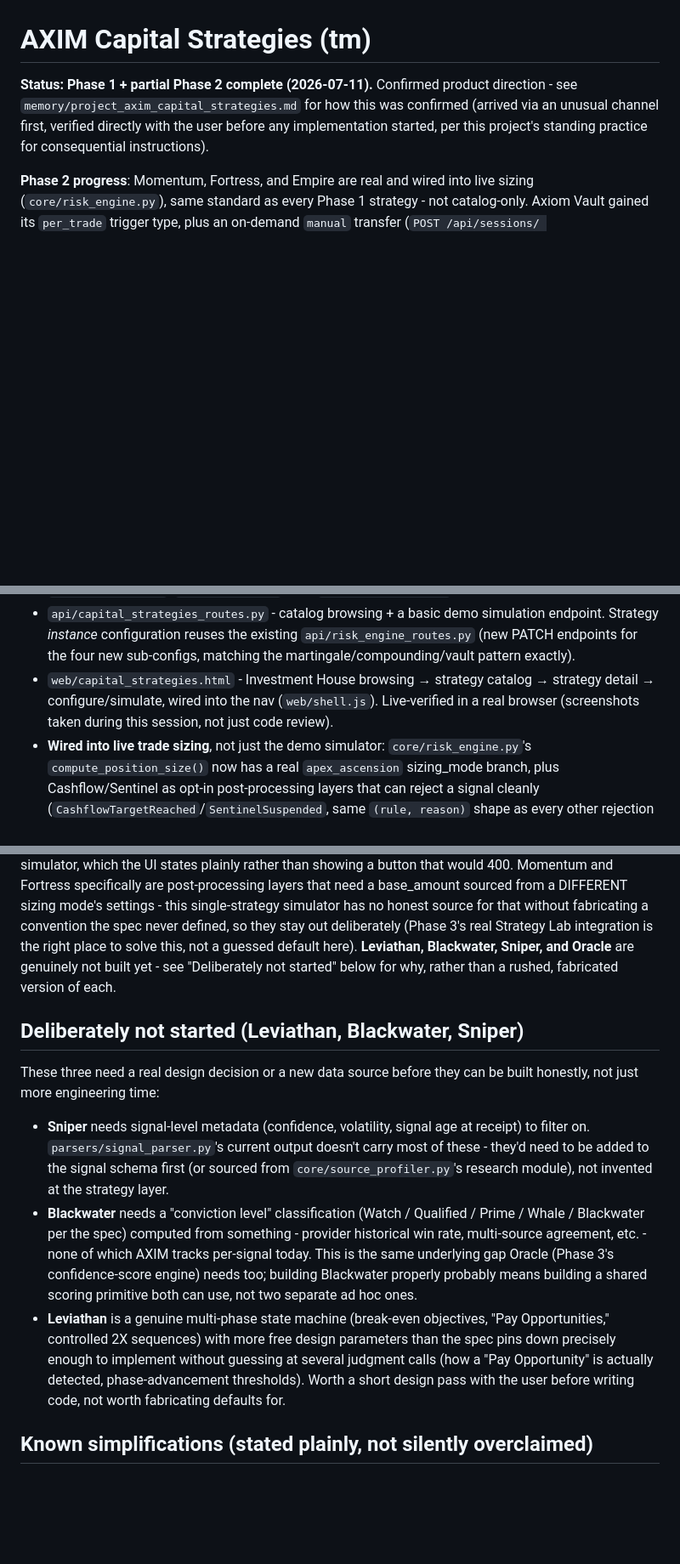
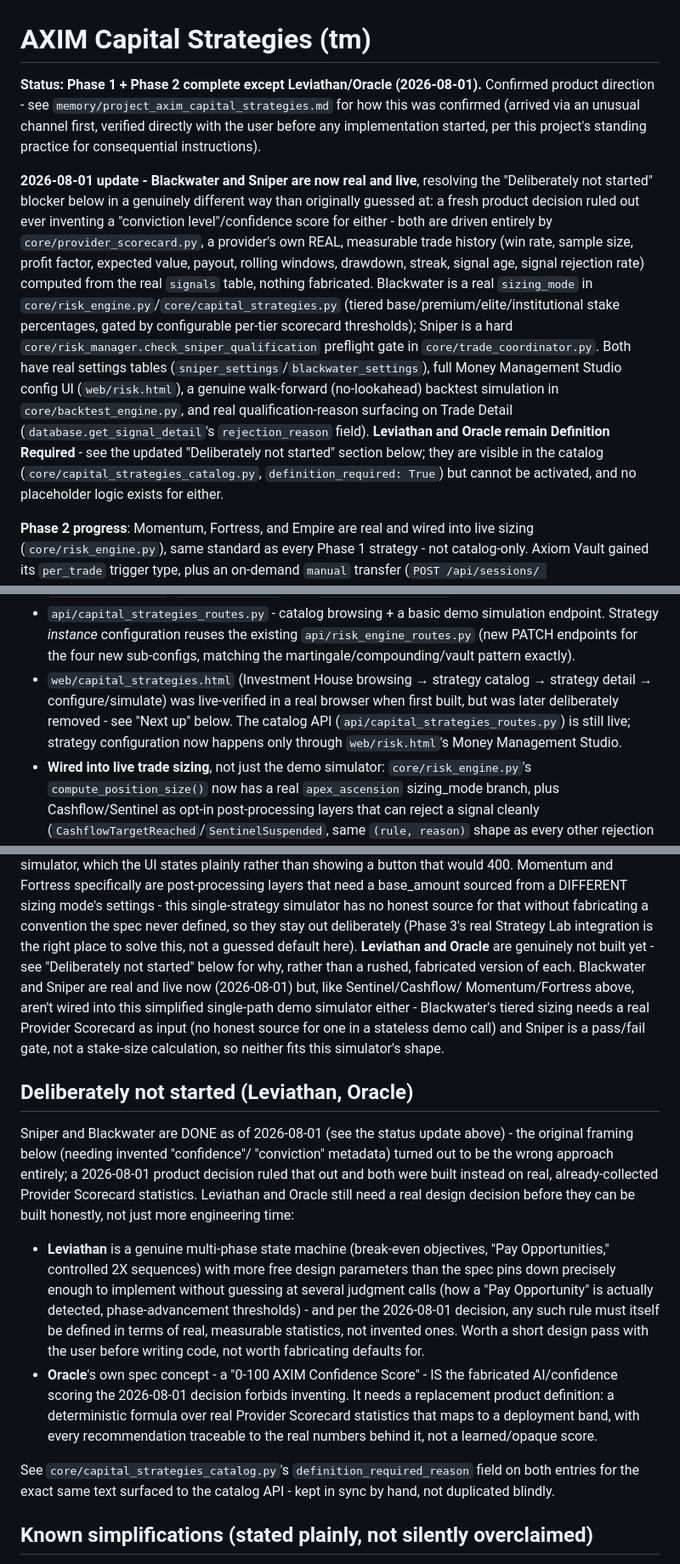
Before and after one commit to jcmorbux-crypto/AXIM, a Markdown page: docs/AXIM_CAPITAL_STRATEGIES.md, 3 parts joined by grey strips. Shown at 85% size. Drawn GitHub-style; blank space fills up the shorter version.

Commit message:
docs: update AXIM_CAPITAL_STRATEGIES.md - Blackwater/Sniper done, only Leviathan/Oracle remain blocked
The doc's "Deliberately not started" section predated this session's
work and still described Blackwater/Sniper as blocked on invented
confidence/conviction metadata that was never built. Corrected to
reflect the real resolution: a 2026-08-01 product decision ruled out
ever fabricating a confidence score, and both were built instead on
core/provider_scorecard.py's real, measurable per-provider statistics.
Also corrected a stale claim that web/capital_strategies.html is wired
into the nav (removed by a later session, per memory/
project_axim_capital_strategies.md) and pointed at core/
capital_strategies_catalog.py's definition_required_reason field as the
authoritative, kept-in-sync explanation for why Leviathan/Oracle still
can't be built without a real product decision.

Co-Authored-By: Claude Sonnet 5 <noreply@anthropic.com>

```diff
--- a/docs/AXIM_CAPITAL_STRATEGIES.md
+++ b/docs/AXIM_CAPITAL_STRATEGIES.md
@@ -1,10 +1,34 @@
 # AXIM Capital Strategies (tm)
 
-**Status: Phase 1 + partial Phase 2 complete (2026-07-11).** Confirmed
-product direction - see `memory/project_axim_capital_strategies.md` for
-how this was confirmed (arrived via an unusual channel first, verified
+**Status: Phase 1 + Phase 2 complete except Leviathan/Oracle (2026-08-01).**
+Confirmed product direction - see `memory/project_axim_capital_strategies.md`
+for how this was confirmed (arrived via an unusual channel first, verified
 directly with the user before any implementation started, per this
 project's standing practice for consequential instructions).
+
+**2026-08-01 update - Blackwater and Sniper are now real and live**,
+resolving the "Deliberately not started" blocker below in a genuinely
+different way than originally guessed at: a fresh product decision ruled
+out ever inventing a "conviction level"/confidence score for either -
+both are driven entirely by `core/provider_scorecard.py`, a provider's
+own REAL, measurable trade history (win rate, sample size, profit
+factor, expected value, payout, rolling windows, drawdown, streak,
+signal age, signal rejection rate) computed from the real `signals`
+table, nothing fabricated. Blackwater is a real `sizing_mode` in
+`core/risk_engine.py`/`core/capital_strategies.py` (tiered
+base/premium/elite/institutional stake percentages, gated by
+configurable per-tier scorecard thresholds); Sniper is a hard
+`core/risk_manager.check_sniper_qualification` preflight gate in
+`core/trade_coordinator.py`. Both have real settings tables
+(`sniper_settings`/`blackwater_settings`), full Money Management Studio
+config UI (`web/risk.html`), a genuine walk-forward (no-lookahead)
+backtest simulation in `core/backtest_engine.py`, and real
+qualification-reason surfacing on Trade Detail
+(`database.get_signal_detail`'s `rejection_reason` field). **Leviathan
+and Oracle remain Definition Required** - see the updated "Deliberately
+not started" section below; they are visible in the catalog
+(`core/capital_strategies_catalog.py`, `definition_required: True`) but
+cannot be activated, and no placeholder logic exists for either.
 
 **Phase 2 progress**: Momentum, Fortress, and Empire are real and wired
 into live sizing (`core/risk_engine.py`), same standard as every Phase 1
@@ -59,10 +83,12 @@ before (the new Cashflow/Sentinel/Apex Ascension features all default to
   existing `api/risk_engine_routes.py` (new PATCH endpoints for the four
   new sub-configs, matching the martingale/compounding/vault pattern
   exactly).
-- `web/capital_strategies.html` - Investment House browsing → strategy
-  catalog → strategy detail → configure/simulate, wired into the nav
-  (`web/shell.js`). Live-verified in a real browser (screenshots taken
-  during this session, not just code review).
+- `web/capital_strategies.html` (Investment House browsing → strategy
+  catalog → strategy detail → configure/simulate) was live-verified in a
+  real browser when first built, but was later deliberately removed - see
+  "Next up" below. The catalog API (`api/capital_strategies_routes.py`)
+  is still live; strategy configuration now happens only through
+  `web/risk.html`'s Money Management Studio.
 - **Wired into live trade sizing**, not just the demo simulator:
   `core/risk_engine.py`'s `compute_position_size()` now has a real
   `apex_ascension` sizing_mode branch, plus Cashflow/Sentinel as opt-in
@@ -101,34 +127,45 @@ that need a base_amount sourced from a DIFFERENT sizing mode's settings -
 this single-strategy simulator has no honest source for that without
 fabricating a convention the spec never defined, so they stay out
 deliberately (Phase 3's real Strategy Lab integration is the right place
-to solve this, not a guessed default here). **Leviathan, Blackwater,
-Sniper, and Oracle** are genuinely not built yet - see "Deliberately not
-started" below for why, rather than a rushed, fabricated version of each.
+to solve this, not a guessed default here). **Leviathan and Oracle**
+are genuinely not built yet - see "Deliberately not started" below for
+why, rather than a rushed, fabricated version of each. Blackwater and
+Sniper are real and live now (2026-08-01) but, like Sentinel/Cashflow/
+Momentum/Fortress above, aren't wired into this simplified single-path
+demo simulator either - Blackwater's tiered sizing needs a real
+Provider Scorecard as input (no honest source for one in a stateless
+demo call) and Sniper is a pass/fail gate, not a stake-size calculation,
+so neither fits this simulator's shape.
 
-## Deliberately not started (Leviathan, Blackwater, Sniper)
+## Deliberately not started (Leviathan, Oracle)
 
-These three need a real design decision or a new data source before
-they can be built honestly, not just more engineering time:
+Sniper and Blackwater are DONE as of 2026-08-01 (see the status update
+above) - the original framing below (needing invented "confidence"/
+"conviction" metadata) turned out to be the wrong approach entirely; a
+2026-08-01 product decision ruled that out and both were built instead
+on real, already-collected Provider Scorecard statistics. Leviathan and
+Oracle still need a real design decision before they can be built
+honestly, not just more engineering time:
 
-- **Sniper** needs signal-level metadata (confidence, volatility, signal
-  age at receipt) to filter on. `parsers/signal_parser.py`'s current
-  output doesn't carry most of these - they'd need to be added to the
-  signal schema first (or sourced from `core/source_profiler.py`'s
-  research module), not invented at the strategy layer.
-- **Blackwater** needs a "conviction level" classification (Watch /
-  Qualified / Prime / Whale / Blackwater per the spec) computed from
-  something - provider historical win rate, multi-source agreement,
-  etc. - none of which AXIM tracks per-signal today. This is the same
-  underlying gap Oracle (Phase 3's confidence-score engine) needs too;
-  building Blackwater properly probably means building a shared
-  scoring primitive both can use, not two separate ad hoc ones.
 - **Leviathan** is a genuine multi-phase state machine (break-even
   objectives, "Pay Opportunities," controlled 2X sequences) with more
   free design parameters than the spec pins down precisely enough to
   implement without guessing at several judgment calls (how a "Pay
-  Opportunity" is actually detected, phase-advancement thresholds).
-  Worth a short design pass with the user before writing code, not
-  worth fabricating defaults for.
+  Opportunity" is actually detected, phase-advancement thresholds) -
+  and per the 2026-08-01 decision, any such rule must itself be defined
+  in terms of real, measurable statistics, not invented ones. Worth a
+  short design pass with the user before writing code, not worth
+  fabricating defaults for.
+- **Oracle**'s own spec concept - a "0-100 AXIM Confidence Score" - IS
+  the fabricated AI/confidence scoring the 2026-08-01 decision forbids
+  inventing. It needs a replacement product definition: a deterministic
+  formula over real Provider Scorecard statistics that maps to a
+  deployment band, with every recommendation traceable to the real
+  numbers behind it, not a learned/opaque score.
+
+See `core/capital_strategies_catalog.py`'s `definition_required_reason`
+field on both entries for the exact same text surfaced to the catalog
+API - kept in sync by hand, not duplicated blindly.
 
 ## Known simplifications (stated plainly, not silently overclaimed)
 
```
Also changed, not shown: other parts of docs/AXIM_CAPITAL_STRATEGIES.md (+17 -6 lines).
